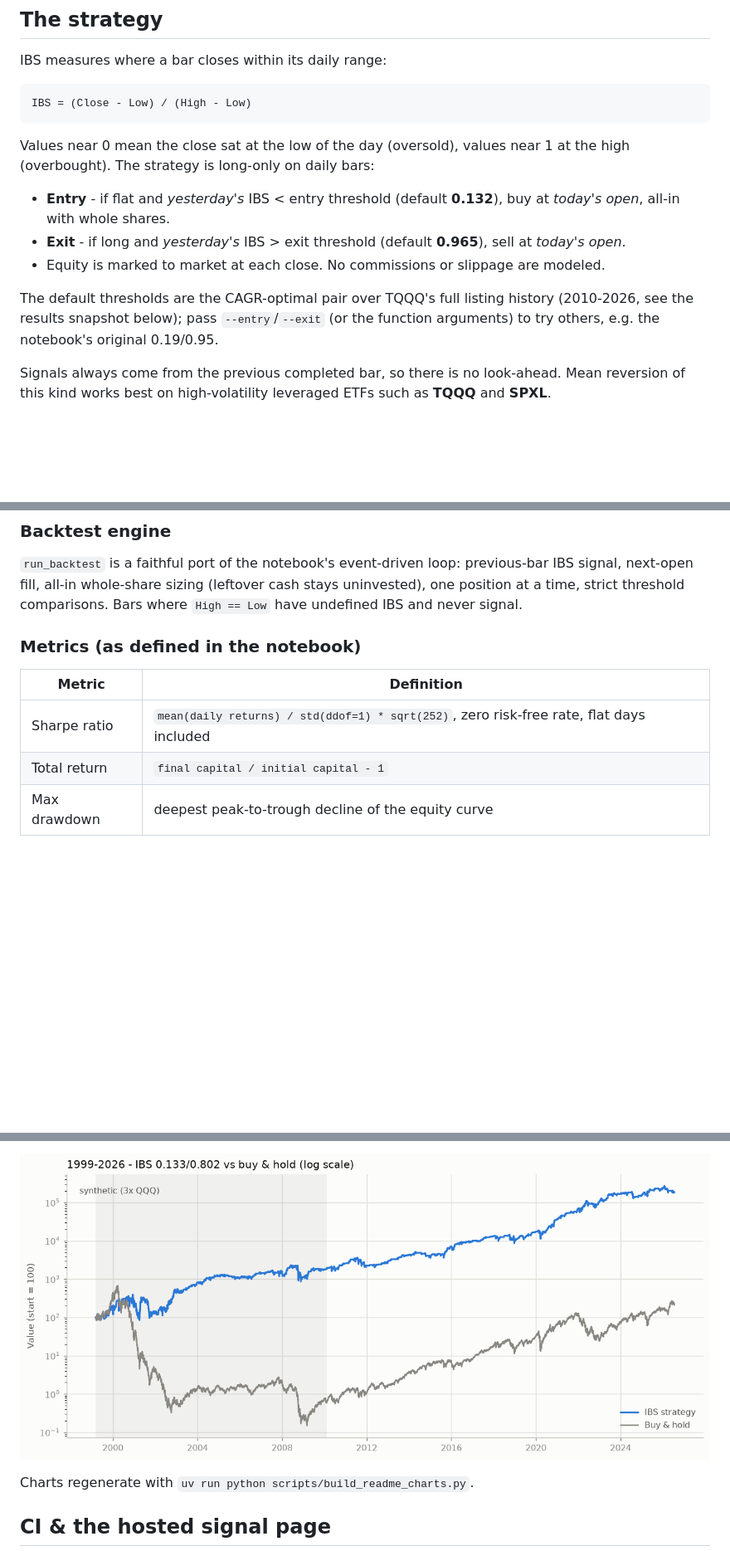
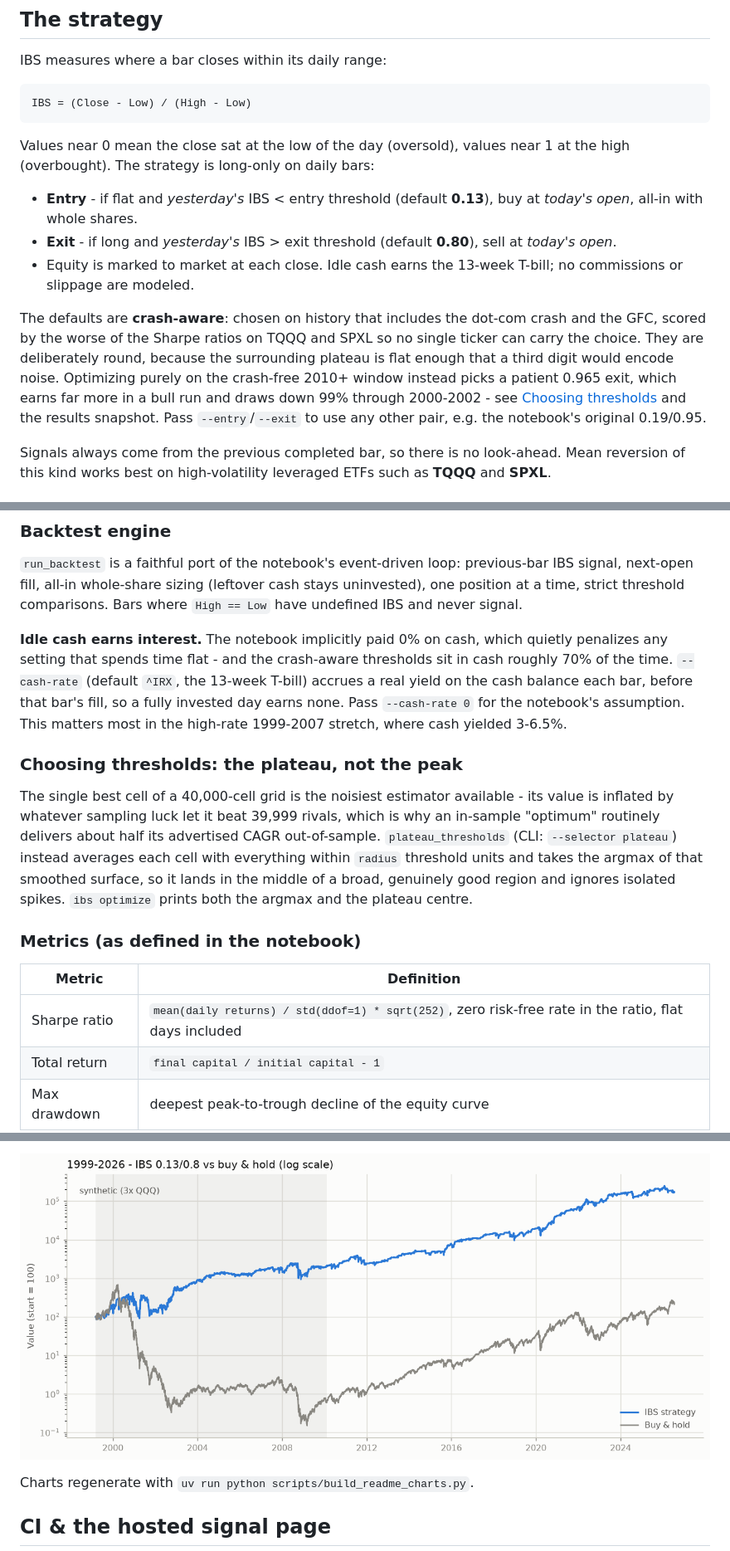
Before and after one commit to CazSyd/IBS-Strategy, a Markdown page: README.md, 3 parts joined by grey strips. Shown at 83% size. GitHub-like rendering; pictures changed too: docs/extended.png; blank space fills up the shorter version.

```diff
--- a/README.md
+++ b/README.md
@@ -18,11 +18,11 @@ IBS = (Close - Low) / (High - Low)
 
 Values near 0 mean the close sat at the low of the day (oversold), values near 1 at the high (overbought). The strategy is long-only on daily bars:
 
-- **Entry** - if flat and _yesterday's_ IBS < entry threshold (default **0.132**), buy at _today's open_, all-in with whole shares.
-- **Exit** - if long and _yesterday's_ IBS > exit threshold (default **0.965**), sell at _today's open_.
-- Equity is marked to market at each close. No commissions or slippage are modeled.
+- **Entry** - if flat and _yesterday's_ IBS < entry threshold (default **0.13**), buy at _today's open_, all-in with whole shares.
+- **Exit** - if long and _yesterday's_ IBS > exit threshold (default **0.80**), sell at _today's open_.
+- Equity is marked to market at each close. Idle cash earns the 13-week T-bill; no commissions or slippage are modeled.
 
-The default thresholds are the CAGR-optimal pair over TQQQ's full listing history (2010-2026, see the results snapshot below); pass `--entry`/`--exit` (or the function arguments) to try others, e.g. the notebook's original 0.19/0.95.
+The defaults are **crash-aware**: chosen on history that includes the dot-com crash and the GFC, scored by the worse of the Sharpe ratios on TQQQ and SPXL so no single ticker can carry the choice. They are deliberately round, because the surrounding plateau is flat enough that a third digit would encode noise. Optimizing purely on the crash-free 2010+ window instead picks a patient 0.965 exit, which earns far more in a bull run and draws down 99% through 2000-2002 - see [Choosing thresholds](#choosing-thresholds-the-plateau-not-the-peak) and the results snapshot. Pass `--entry`/`--exit` to use any other pair, e.g. the notebook's original 0.19/0.95.
 
 Signals always come from the previous completed bar, so there is no look-ahead. Mean reversion of this kind works best on high-volatility leveraged ETFs such as **TQQQ** and **SPXL**.
 
@@ -82,11 +82,17 @@ print(wf.summary())              # stitched out-of-sample metrics
 
 `run_backtest` is a faithful port of the notebook's event-driven loop: previous-bar IBS signal, next-open fill, all-in whole-share sizing (leftover cash stays uninvested), one position at a time, strict threshold comparisons. Bars where `High == Low` have undefined IBS and never signal.
 
+**Idle cash earns interest.** The notebook implicitly paid 0% on cash, which quietly penalizes any setting that spends time flat - and the crash-aware thresholds sit in cash roughly 70% of the time. `--cash-rate` (default `^IRX`, the 13-week T-bill) accrues a real yield on the cash balance each bar, before that bar's fill, so a fully invested day earns none. Pass `--cash-rate 0` for the notebook's assumption. This matters most in the high-rate 1999-2007 stretch, where cash yielded 3-6.5%.
+
+### Choosing thresholds: the plateau, not the peak
+
+The single best cell of a 40,000-cell grid is the noisiest estimator available - its value is inflated by whatever sampling luck let it beat 39,999 rivals, which is why an in-sample "optimum" routinely delivers about half its advertised CAGR out-of-sample. `plateau_thresholds` (CLI: `--selector plateau`) instead averages each cell with everything within `radius` threshold units and takes the argmax of that smoothed surface, so it lands in the middle of a broad, genuinely good region and ignores isolated spikes. `ibs optimize` prints both the argmax and the plateau centre.
+
 ### Metrics (as defined in the notebook)
 
 | Metric       | Definition                                                                               |
 | ------------ | ---------------------------------------------------------------------------------------- |
-| Sharpe ratio | `mean(daily returns) / std(ddof=1) * sqrt(252)`, zero risk-free rate, flat days included |
+| Sharpe ratio | `mean(daily returns) / std(ddof=1) * sqrt(252)`, zero risk-free rate in the ratio, flat days included |
 | Total return | `final capital / initial capital - 1`                                                    |
 | Max drawdown | deepest peak-to-trough decline of the equity curve                                       |
 | Win rate     | share of _closed_ trades whose exit fill beat the entry fill                             |
```
Also changed, not shown: other parts of README.md (+43 -28 lines), docs/backtest.png, docs/walkforward.png, 7 other files.
